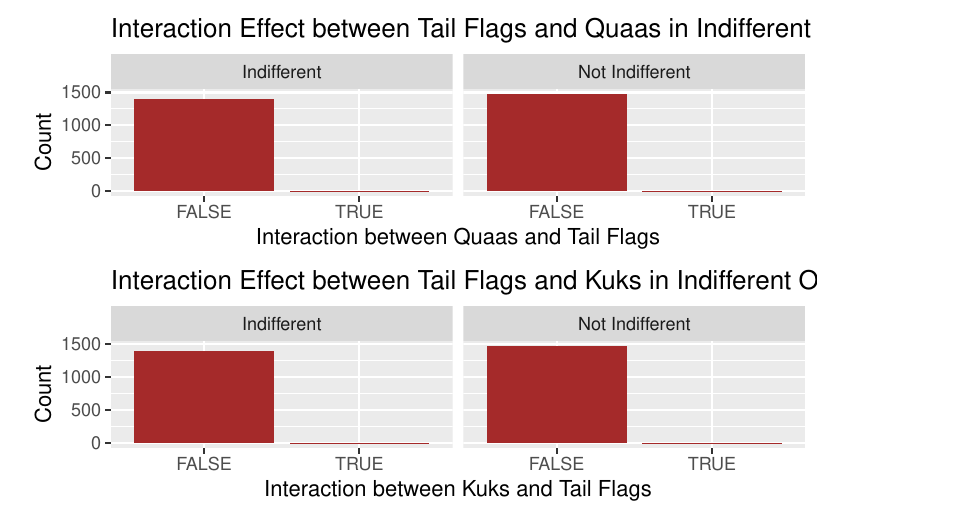
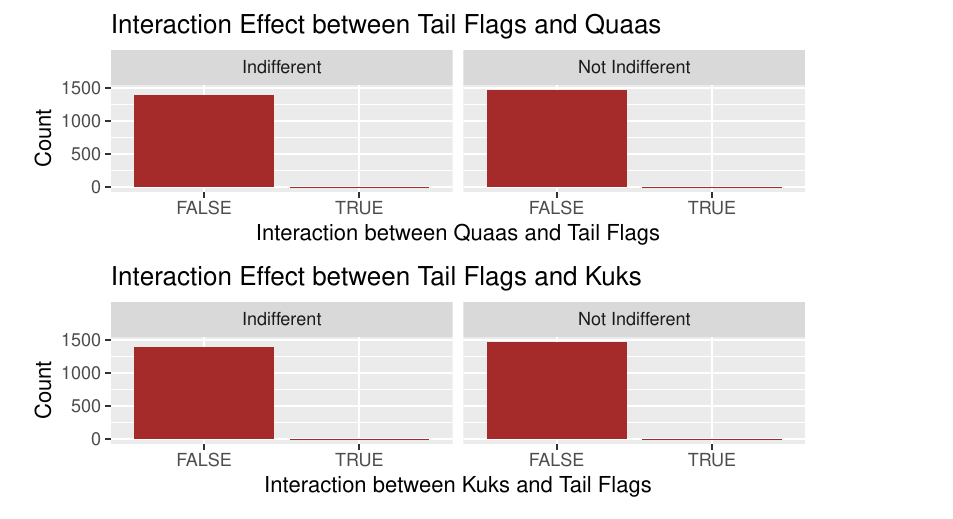
Before and after one commit to sta210-fa23/project-Team-Two, a Quarto document (written-report.qmd): part of page 4 of 8, cut so that both start at the same text. Rendered offline with R 4.5, knitr and Pandoc in place of Quarto, then LaTeX, with nearby package versions; some code elsewhere in the file could not run offline.

Commit message:
edited title names in interaction

````diff
--- a/written-report.qmd
+++ b/written-report.qmd
@@ -172,7 +171,7 @@ interact_1 <- squirrels |>
   facet_wrap(~Indifferent) +
   labs(x = "Interaction between Quaas and Tail Flags",
        y = "Count",
-       title = "Interaction Effect between Tail Flags and Quaas in Indifferent Or Not")
+       title = "Interaction Effect between Tail Flags and Quaas")
 
 interact_2 <- squirrels |>
   mutate(interact_true = ifelse(`Tail flags`== TRUE & Kuks == TRUE, TRUE, FALSE)) |>
@@ -182,7 +181,7 @@ interact_2 <- squirrels |>
   facet_wrap(~Indifferent) +
   labs(x = "Interaction between Kuks and Tail Flags",
        y = "Count",
-       title = "Interaction Effect between Tail Flags and Kuks in Indifferent Or Not")
+       title = "Interaction Effect between Tail Flags and Kuks")
 
 grid.arrange(interact_1, interact_2, nrow = 2)
 ```
````
Also changed, not shown: written-report.pdf, written-report.qmd (1 more changed lines).
